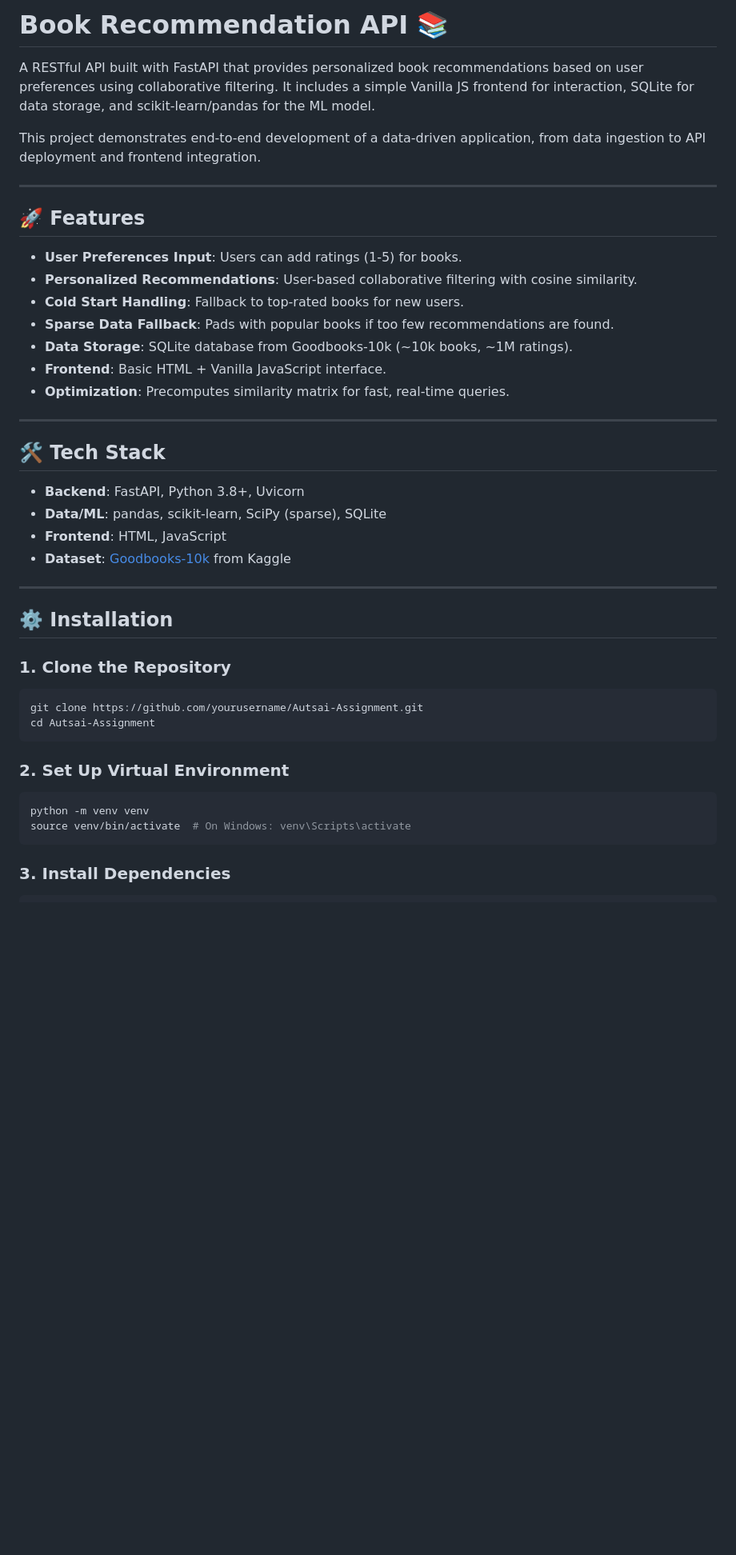
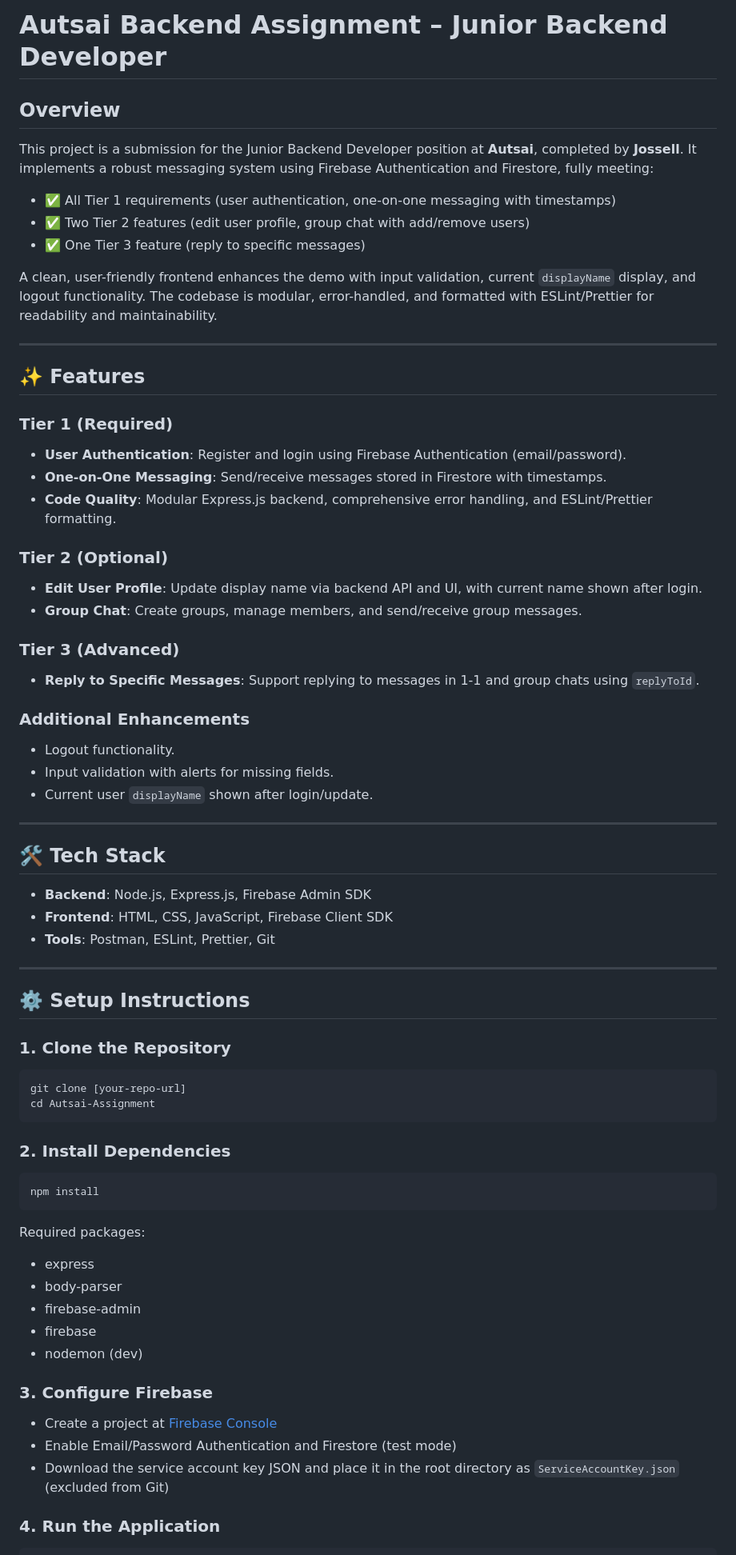
Before and after one commit to Jossell-Araiza/Autsai-Backend-Project, a Markdown page: README.md, the part around one of its changes. Shown at 80% size. Drawn GitHub-style; blank space fills up the shorter version.

````diff
--- a/README.md
+++ b/README.md
@@ -1,48 +1,79 @@
-# Book Recommendation API 📚
+# Autsai Backend Assignment – Junior Backend Developer
 
-A RESTful API built with FastAPI that provides personalized book recommendations based on user preferences using collaborative filtering. It includes a simple Vanilla JS frontend for interaction, SQLite for data storage, and scikit-learn/pandas for the ML model.
+## Overview
 
-This project demonstrates end-to-end development of a data-driven application, from data ingestion to API deployment and frontend integration.
+This project is a submission for the Junior Backend Developer position at **Autsai**, completed by **Jossell**. It implements a robust messaging system using Firebase Authentication and Firestore, fully meeting:
+
+- ✅ All Tier 1 requirements (user authentication, one-on-one messaging with timestamps)
+- ✅ Two Tier 2 features (edit user profile, group chat with add/remove users)
+- ✅ One Tier 3 feature (reply to specific messages)
+
+A clean, user-friendly frontend enhances the demo with input validation, current `displayName` display, and logout functionality. The codebase is modular, error-handled, and formatted with ESLint/Prettier for readability and maintainability.
 
 ---
 
-## 🚀 Features
+## ✨ Features
 
-- **User Preferences Input**: Users can add ratings (1-5) for books.
-- **Personalized Recommendations**: User-based collaborative filtering with cosine similarity.
-- **Cold Start Handling**: Fallback to top-rated books for new users.
-- **Sparse Data Fallback**: Pads with popular books if too few recommendations are found.
-- **Data Storage**: SQLite database from Goodbooks-10k (~10k books, ~1M ratings).
-- **Frontend**: Basic HTML + Vanilla JavaScript interface.
-- **Optimization**: Precomputes similarity matrix for fast, real-time queries.
+### Tier 1 (Required)
+
+- **User Authentication**: Register and login using Firebase Authentication (email/password).
+- **One-on-One Messaging**: Send/receive messages stored in Firestore with timestamps.
+- **Code Quality**: Modular Express.js backend, comprehensive error handling, and ESLint/Prettier formatting.
+
+### Tier 2 (Optional)
+
+- **Edit User Profile**: Update display name via backend API and UI, with current name shown after login.
+- **Group Chat**: Create groups, manage members, and send/receive group messages.
+
+### Tier 3 (Advanced)
+
+- **Reply to Specific Messages**: Support replying to messages in 1-1 and group chats using `replyToId`.
+
+### Additional Enhancements
+
+- Logout functionality.
+- Input validation with alerts for missing fields.
+- Current user `displayName` shown after login/update.
 
 ---
 
 ## 🛠 Tech Stack
 
-- **Backend**: FastAPI, Python 3.8+, Uvicorn
-- **Data/ML**: pandas, scikit-learn, SciPy (sparse), SQLite
-- **Frontend**: HTML, JavaScript
-- **Dataset**: [Goodbooks-10k](https://www.kaggle.com/datasets/zygmunt/goodbooks-10k) from Kaggle
+- **Backend**: Node.js, Express.js, Firebase Admin SDK
+- **Frontend**: HTML, CSS, JavaScript, Firebase Client SDK
+- **Tools**: Postman, ESLint, Prettier, Git
 
 ---
 
-## ⚙️ Installation
+## ⚙️ Setup Instructions
 
 ### 1. Clone the Repository
 
 ```bash
-git clone https://github.com/yourusername/Autsai-Assignment.git
+git clone [your-repo-url]
 cd Autsai-Assignment
 ```
 
-### 2. Set Up Virtual Environment
+### 2. Install Dependencies
 
 ```bash
-python -m venv venv
-source venv/bin/activate  # On Windows: venv\Scripts\activate
+npm install
 ```
 
-### 3. Install Dependencies
+Required packages:
+
+- express
+- body-parser
+- firebase-admin
+- firebase
+- nodemon (dev)
+
+### 3. Configure Firebase
+
+- Create a project at [Firebase Console](https://console.firebase.google.com)
+- Enable Email/Password Authentication and Firestore (test mode)
+- Download the service account key JSON and place it in the root directory as `ServiceAccountKey.json` (excluded from Git)
+
+### 4. Run the Application
 
 ```bash
````
Also changed, not shown: other parts of README.md (+147 -147 lines).
